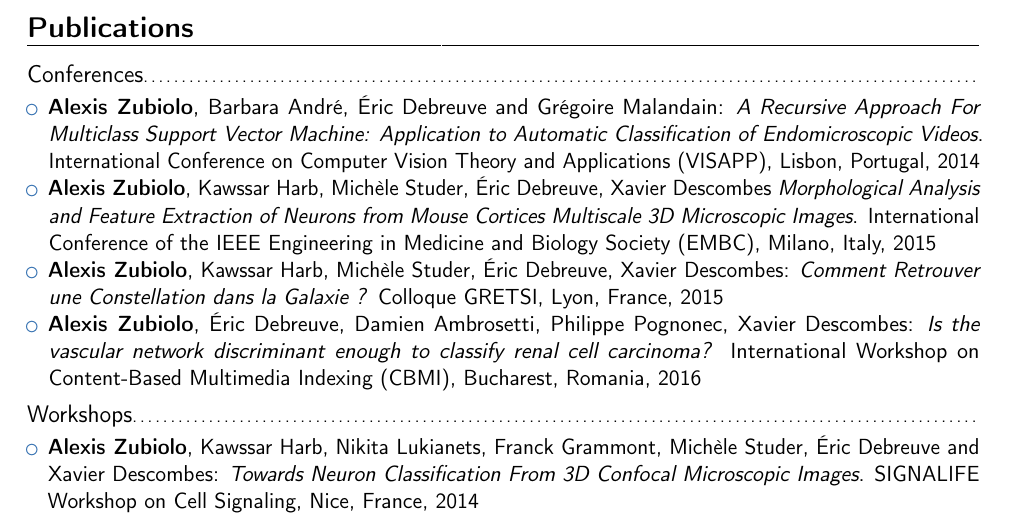
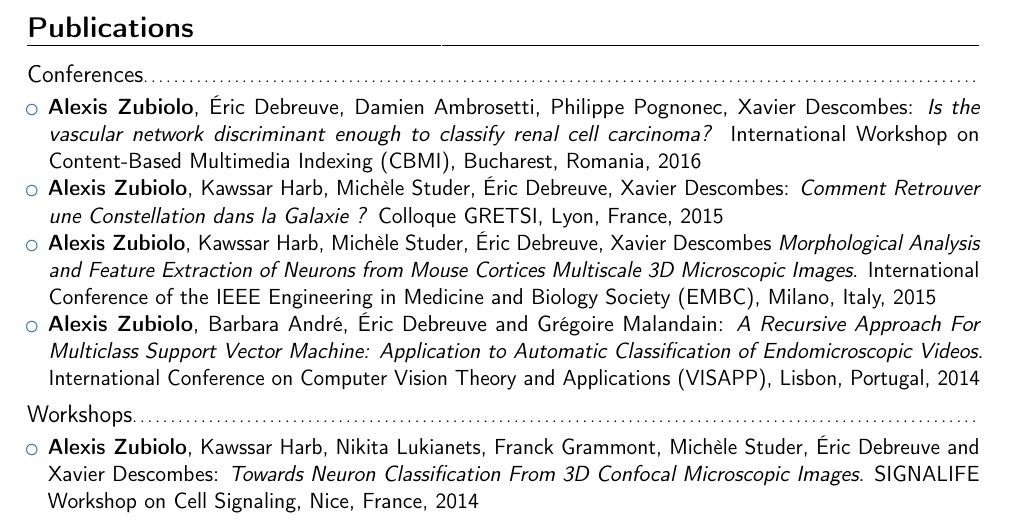
Before and after one commit to azubiolo/cv, a LaTeX CV (cv_alexis_zubiolo.tex): part of page 2 of 3, cut so that both start at the same text. Compiled offline with pdfLaTeX.

Commit message:
slight modifications

```diff
--- a/cv_alexis_zubiolo.tex
+++ b/cv_alexis_zubiolo.tex
@@ -167,16 +167,16 @@ Research and development in online advertising
 \section{Publications}
 \subsection{Conferences}
 \begin{itemize}
+\item \textbf{Alexis Zubiolo}, \'Eric Debreuve, Damien Ambrosetti, Philippe Pognonec, Xavier Descombes: \textit{Is the vascular network discriminant enough to classify renal cell carcinoma?}
+International Workshop on Content-Based Multimedia Indexing (CBMI), Bucharest, Romania, 2016
+\item \textbf{Alexis Zubiolo}, Kawssar Harb, Mich\`ele Studer, \'Eric Debreuve, Xavier Descombes: \textit{Comment Retrouver une Constellation dans la Galaxie ?}
+Colloque GRETSI, Lyon, France, 2015
+\item \textbf{Alexis Zubiolo}, Kawssar Harb, Mich\`ele Studer, \'Eric Debreuve, Xavier Descombes
+\textit{Morphological Analysis and Feature Extraction of Neurons from Mouse Cortices Multiscale 3D Microscopic Images}.
+International Conference of the IEEE Engineering in Medicine and Biology Society (EMBC), Milano, Italy, 2015
 \item \textbf{Alexis Zubiolo}, Barbara André, \'Eric Debreuve and Grégoire Malandain:
 \textit{A Recursive Approach For Multiclass Support Vector Machine: Application to Automatic Classification of Endomicroscopic Videos}.
 International Conference on Computer Vision Theory and Applications (VISAPP), Lisbon, Portugal, 2014
-\item \textbf{Alexis Zubiolo}, Kawssar Harb, Mich\`ele Studer, \'Eric Debreuve, Xavier Descombes
-\textit{Morphological Analysis and Feature Extraction of Neurons from Mouse Cortices Multiscale 3D Microscopic Images}.
-International Conference of the IEEE Engineering in Medicine and Biology Society (EMBC), Milano, Italy, 2015
-\item \textbf{Alexis Zubiolo}, Kawssar Harb, Mich\`ele Studer, \'Eric Debreuve, Xavier Descombes: \textit{Comment Retrouver une Constellation dans la Galaxie ?}
-Colloque GRETSI, Lyon, France, 2015
-\item \textbf{Alexis Zubiolo}, \'Eric Debreuve, Damien Ambrosetti, Philippe Pognonec, Xavier Descombes: \textit{Is the vascular network discriminant enough to classify renal cell carcinoma?}
-International Workshop on Content-Based Multimedia Indexing (CBMI), Bucharest, Romania, 2016
 
 \end{itemize}
 
```
Also changed, not shown: 3 other files.
